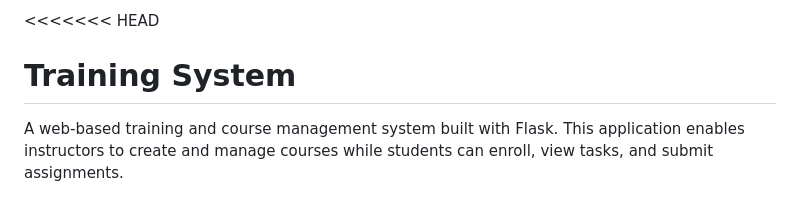
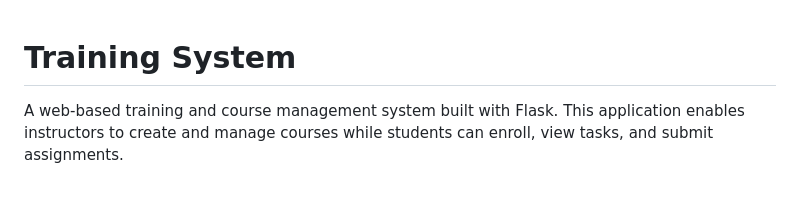
Before and after one commit to jawadTamer/training-system, a Markdown page: README.md, the part around the change. Drawn GitHub-style.

Commit message:
Remove merge conflict markers from README.md

```diff
--- a/README.md
+++ b/README.md
@@ -1,4 +1,3 @@
-<<<<<<< HEAD
 # Training System
 
 A web-based training and course management system built with Flask. This application enables instructors to create and manage courses while students can enroll, view tasks, and submit assignments.
```
